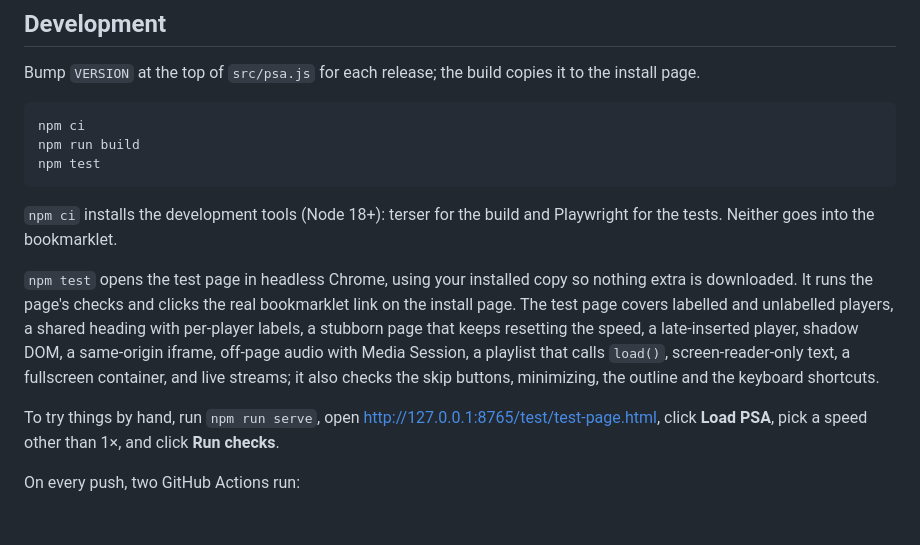
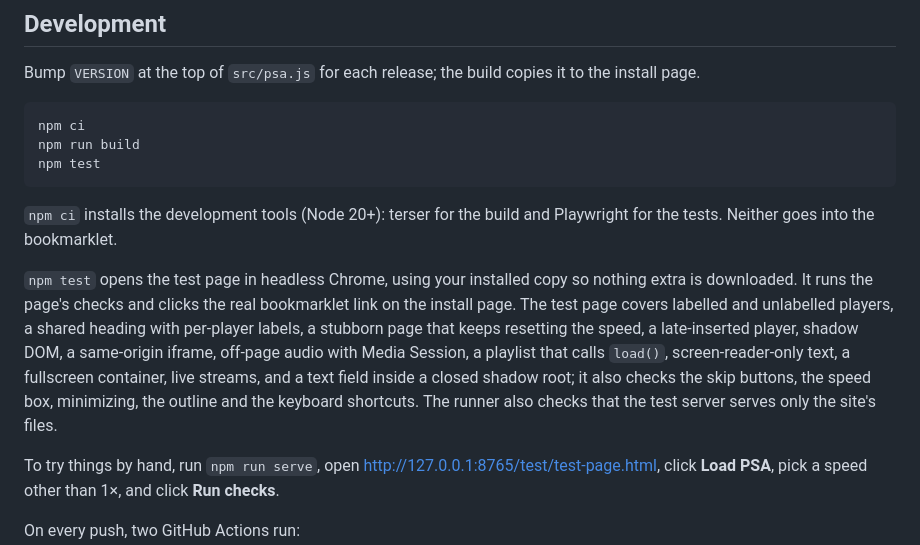
Before and after one commit to codexjdub/Playing-Speed-Adjuster, a Markdown page: README.md, the part around the change. GitHub-like rendering; blank space fills up the shorter version.

````diff
--- a/README.md
+++ b/README.md
@@ -70,9 +70,9 @@ npm run build
 npm test
 ```
 
-`npm ci` installs the development tools (Node 18+): terser for the build and Playwright for the tests. Neither goes into the bookmarklet.
+`npm ci` installs the development tools (Node 20+): terser for the build and Playwright for the tests. Neither goes into the bookmarklet.
 
-`npm test` opens the test page in headless Chrome, using your installed copy so nothing extra is downloaded. It runs the page's checks and clicks the real bookmarklet link on the install page. The test page covers labelled and unlabelled players, a shared heading with per-player labels, a stubborn page that keeps resetting the speed, a late-inserted player, shadow DOM, a same-origin iframe, off-page audio with Media Session, a playlist that calls `load()`, screen-reader-only text, a fullscreen container, and live streams; it also checks the skip buttons, minimizing, the outline and the keyboard shortcuts.
+`npm test` opens the test page in headless Chrome, using your installed copy so nothing extra is downloaded. It runs the page's checks and clicks the real bookmarklet link on the install page. The test page covers labelled and unlabelled players, a shared heading with per-player labels, a stubborn page that keeps resetting the speed, a late-inserted player, shadow DOM, a same-origin iframe, off-page audio with Media Session, a playlist that calls `load()`, screen-reader-only text, a fullscreen container, live streams, and a text field inside a closed shadow root; it also checks the skip buttons, the speed box, minimizing, the outline and the keyboard shortcuts. The runner also checks that the test server serves only the site's files.
 
 To try things by hand, run `npm run serve`, open http://127.0.0.1:8765/test/test-page.html, click **Load PSA**, pick a speed other than 1×, and click **Run checks**.
 
````
Also changed, not shown: docs/panel.png, 9 other files.
